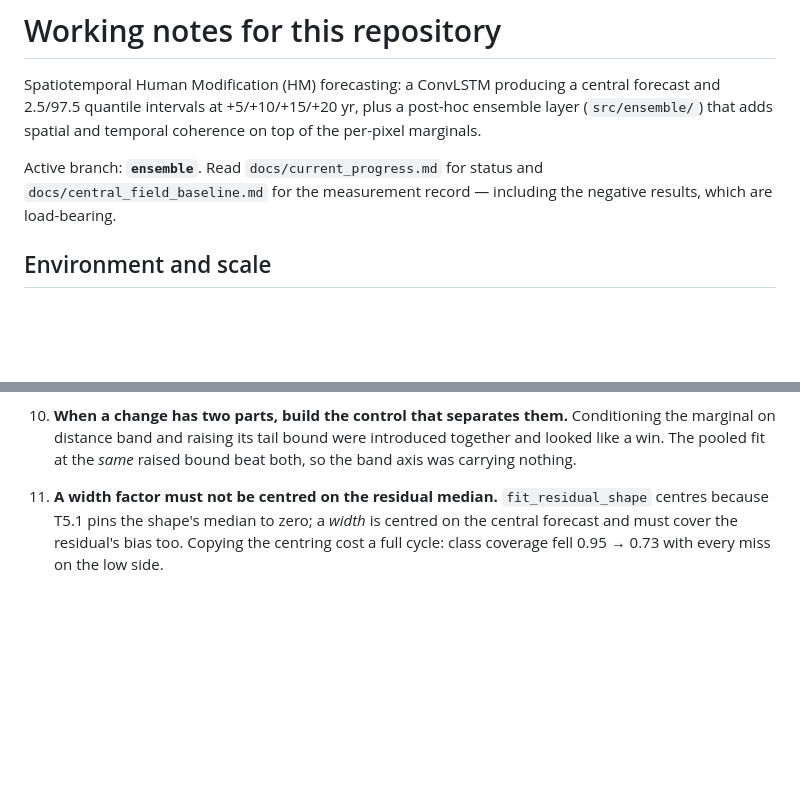
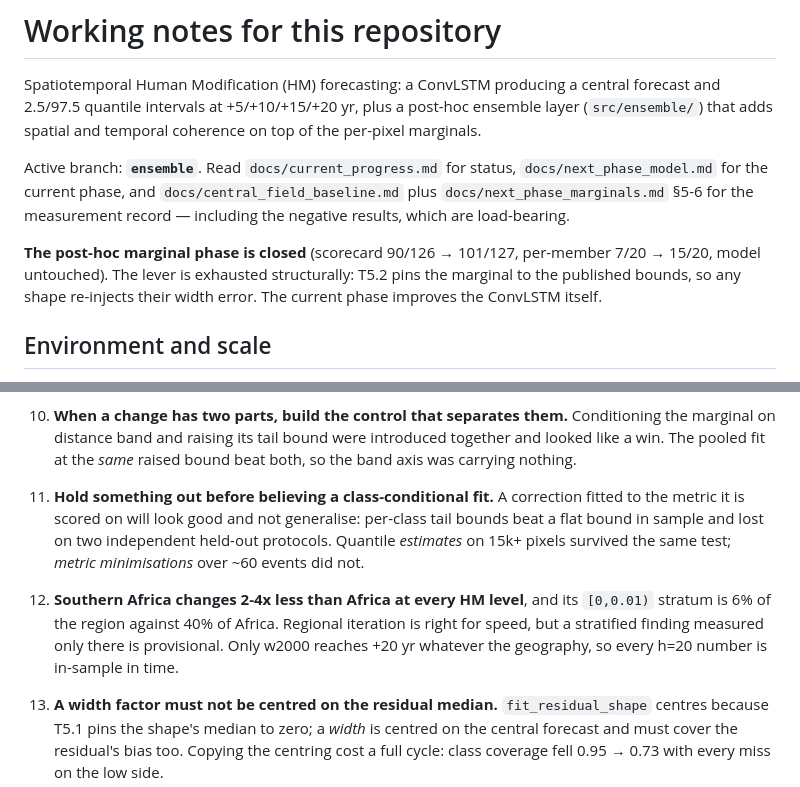
Before and after one commit to GMoncrieff/spatio-temporal, a Markdown page: CLAUDE.md, 2 parts joined by grey strips. GitHub-like rendering; blank space fills up the shorter version.

```diff
--- a/CLAUDE.md
+++ b/CLAUDE.md
@@ -5,9 +5,15 @@ and 2.5/97.5 quantile intervals at +5/+10/+15/+20 yr, plus a post-hoc ensemble l
 (`src/ensemble/`) that adds spatial and temporal coherence on top of the per-pixel
 marginals.
 
-Active branch: **`ensemble`**. Read `docs/current_progress.md` for status and
-`docs/central_field_baseline.md` for the measurement record — including the negative
+Active branch: **`ensemble`**. Read `docs/current_progress.md` for status,
+`docs/next_phase_model.md` for the current phase, and `docs/central_field_baseline.md` plus
+`docs/next_phase_marginals.md` §5-6 for the measurement record — including the negative
 results, which are load-bearing.
+
+**The post-hoc marginal phase is closed** (scorecard 90/126 → 101/127, per-member 7/20 →
+15/20, model untouched). The lever is exhausted structurally: T5.2 pins the marginal to the
+published bounds, so any shape re-injects their width error. The current phase improves the
+ConvLSTM itself.
 
 ## Environment and scale
 
@@ -78,6 +84,14 @@ disagreement localises the bug to the generation path.
     marginal on distance band and raising its tail bound were introduced together and looked
     like a win. The pooled fit at the *same* raised bound beat both, so the band axis was
     carrying nothing.
+13. **Hold something out before believing a class-conditional fit.** A correction fitted to
+    the metric it is scored on will look good and not generalise: per-class tail bounds beat a
+    flat bound in sample and lost on two independent held-out protocols. Quantile *estimates*
+    on 15k+ pixels survived the same test; *metric minimisations* over ~60 events did not.
+14. **Southern Africa changes 2-4x less than Africa at every HM level**, and its `[0,0.01)`
+    stratum is 6% of the region against 40% of Africa. Regional iteration is right for speed,
+    but a stratified finding measured only there is provisional. Only w2000 reaches +20 yr
+    whatever the geography, so every h=20 number is in-sample in time.
 
 11. **A width factor must not be centred on the residual median.** `fit_residual_shape`
     centres because T5.1 pins the shape's median to zero; a *width* is centred on the
```
Also changed, not shown: docs/current_progress.md (+12 -19 lines), docs/next_phase_model.md (added, +109 -0 lines).
